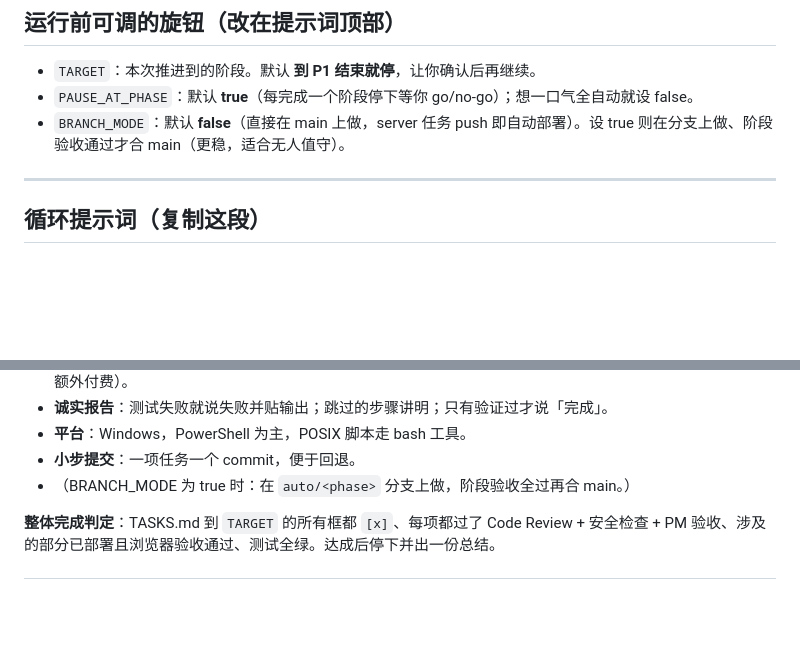
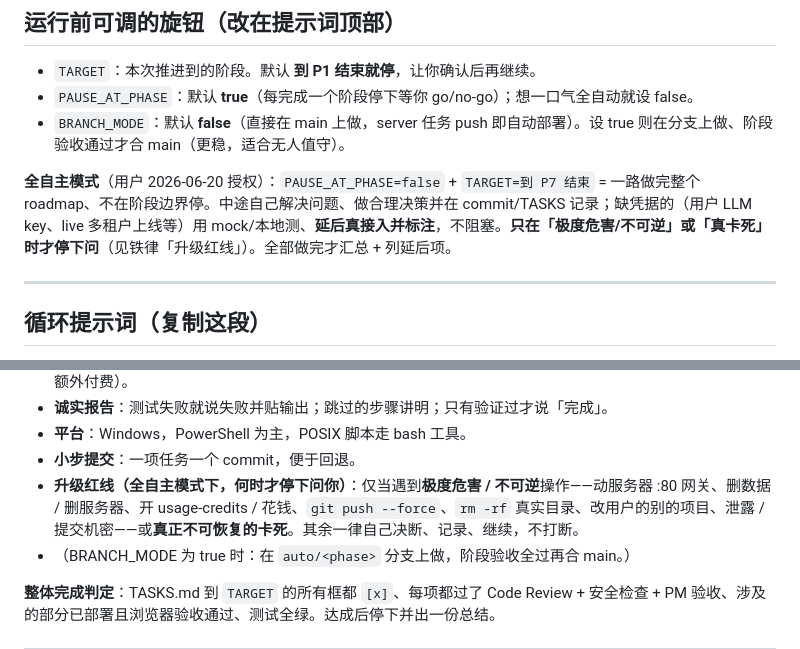
Before and after one commit to simplerjiang/agent-foreman, a Markdown page: docs/AUTODEV_LOOP.md, 2 parts joined by grey strips. Rendered like a GitHub page; blank space fills up the shorter version.

Commit message:
docs(autodev): add autonomous mode + escalation red-line (user-authorized full run)
PAUSE_AT_PHASE=false + TARGET=P7 → run the whole roadmap unattended; self-solve and document
decisions; defer live-credential bits with mocks+notes; only stop for extremely-harmful/irreversible
ops or a true unrecoverable blocker. Per-task gates + one-commit-per-task unchanged.

Co-Authored-By: Claude Opus 4.8 (1M context) <noreply@anthropic.com>

```diff
--- a/docs/AUTODEV_LOOP.md
+++ b/docs/AUTODEV_LOOP.md
@@ -14,6 +14,8 @@
 - `TARGET`：本次推进到的阶段。默认 **到 P1 结束就停**，让你确认后再继续。
 - `PAUSE_AT_PHASE`：默认 **true**（每完成一个阶段停下等你 go/no-go）；想一口气全自动就设 false。
 - `BRANCH_MODE`：默认 **false**（直接在 main 上做，server 任务 push 即自动部署）。设 true 则在分支上做、阶段验收通过才合 main（更稳，适合无人值守）。
+
+**全自主模式**（用户 2026-06-20 授权）：`PAUSE_AT_PHASE=false` + `TARGET=到 P7 结束` = 一路做完整个 roadmap、不在阶段边界停。中途自己解决问题、做合理决策并在 commit/TASKS 记录；缺凭据的（用户 LLM key、live 多租户上线等）用 mock/本地测、**延后真接入并标注**，不阻塞。**只在「极度危害/不可逆」或「真卡死」时才停下问**（见铁律「升级红线」）。全部做完才汇总 + 列延后项。
 
 ---
 
@@ -55,6 +57,7 @@
 - **诚实报告**：测试失败就说失败并贴输出；跳过的步骤讲明；只有验证过才说「完成」。
 - **平台**：Windows，PowerShell 为主，POSIX 脚本走 bash 工具。
 - **小步提交**：一项任务一个 commit，便于回退。
+- **升级红线（全自主模式下，何时才停下问你）**：仅当遇到**极度危害 / 不可逆**操作——动服务器 :80 网关、删数据 / 删服务器、开 usage-credits / 花钱、`git push --force`、`rm -rf` 真实目录、改用户的别的项目、泄露 / 提交机密——或**真正不可恢复的卡死**。其余一律自己决断、记录、继续，不打断。
 - （BRANCH_MODE 为 true 时：在 `auto/<phase>` 分支上做，阶段验收全过再合 main。）
 
 **整体完成判定**：TASKS.md 到 `TARGET` 的所有框都 `[x]`、每项都过了 Code Review + 安全检查 + PM 验收、涉及的部分已部署且浏览器验收通过、测试全绿。达成后停下并出一份总结。
```
